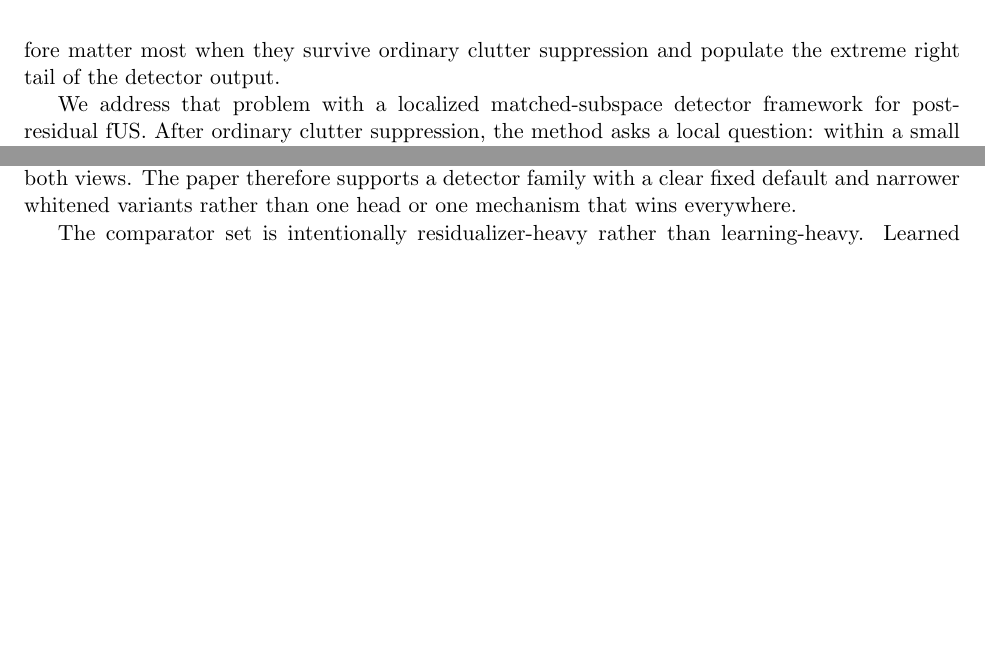
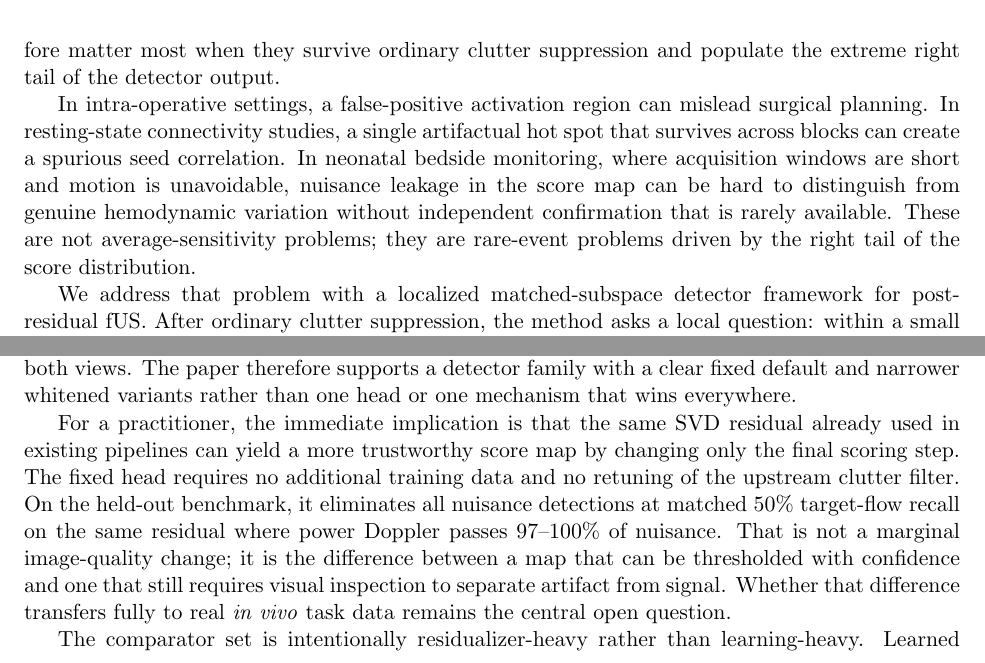
Before and after one commit to ArthurShune/fus-detectors, a LaTeX paper (paper/manuscript.tex): two parts of pages 3 and 33 of 60 before the commit and two parts of pages 3 and 34 of 61 after it, joined at a grey line, cut so that both start at the same text, the shorter picture padded with empty space. Compiled offline with pdfLaTeX.

Commit message:
Add practitioner-facing framing to intro and discussion

```diff
--- a/paper/manuscript.tex
+++ b/paper/manuscript.tex
@@ -168,6 +168,8 @@ ULM-Motion / Shin-ProxyMotion & no independent task labels & robustness evidence
 \section{Introduction}
 
 Functional ultrasound (fUS) is now used for vascular and functional mapping in settings ranging from preclinical neuroscience to awake surgery and cranial-window human imaging. In these settings, the practical problem is often not average sensitivity alone. A small number of nuisance-driven false detections can distort vascular readouts, contaminate functional maps, and undermine confidence in interpretation. Tissue motion, phase instability, and aliased high-velocity flow therefore matter most when they survive ordinary clutter suppression and populate the extreme right tail of the detector output.
+
+In intra-operative settings, a false-positive activation region can mislead surgical planning. In resting-state connectivity studies, a single artifactual hot spot that survives across blocks can create a spurious seed correlation. In neonatal bedside monitoring, where acquisition windows are short and motion is unavoidable, nuisance leakage in the score map can be hard to distinguish from genuine hemodynamic variation without independent confirmation that is rarely available. These are not average-sensitivity problems; they are rare-event problems driven by the right tail of the score distribution.
 
 We address that problem with a localized matched-subspace detector framework for post-residual fUS. After ordinary clutter suppression, the method asks a local question: within a small neighborhood, is the remaining slow-time signal concentrated in a prespecified flow band, or is it more consistent with structured nuisance? The contribution is a detector-head family: the fixed matched-subspace head is the core and default method, the adaptive variant selectively invokes whitening, and the fully whitened variant applies whitening throughout. Among the downstream heads tested on the held-out SIMUS-Struct benchmark, a band-limited matched-subspace score without local whitening is the strongest fixed choice. That mechanism is not universal: in the short-ensemble Gammex phantom, whitening-dominant scoring is stronger than the matched-subspace ratio on the same residual. Figure~\ref{fig:ulm_pala_headline_hero} previews the clearest real-data result, and the same-residual table below shows the regime dependence directly.
 
@@ -993,6 +995,8 @@ A leakage ablation confirms that conditional execution can inflate apparent perf
 \subsection*{What the detector family adds}
 Post-beamformed fUS benefits from a better detector, not only from better residualization. Ordinary clutter suppression can still leave structured right-tail false detections, and the central result of this paper is that changing only the downstream score head can materially change nuisance control on the same residual cube. The mechanism is regime-dependent: matched-subspace geometry is the main driver on the labeled-brain stress tests and the held-out SIMUS benchmark, whereas local slow-time whitening becomes more important in short-ensemble or structure-concentration regimes. Gammex-Struct is the clearest counterexample to a universal matched-subspace claim: on the same residual phantom data, whitened power is stronger than the matched-subspace ratio on both views. The paper therefore supports a detector family with a clear fixed default and narrower whitened variants rather than one head or one mechanism that wins everywhere.
 
+For a practitioner, the immediate implication is that the same SVD residual already used in existing pipelines can yield a more trustworthy score map by changing only the final scoring step. The fixed head requires no additional training data and no retuning of the upstream clutter filter. On the held-out benchmark, it eliminates all nuisance detections at matched 50\% target-flow recall on the same residual where power Doppler passes 97--100\% of nuisance. That is not a marginal image-quality change; it is the difference between a map that can be thresholded with confidence and one that still requires visual inspection to separate artifact from signal. Whether that difference transfers fully to real \emph{in vivo} task data remains the central open question.
+
 The comparator set is intentionally residualizer-heavy rather than learning-heavy. Learned clutter filters remain important related work, but they address residual formation rather than the downstream detector-head question isolated here. Extending the same-residual comparisons in this paper to trained detector heads or learned residualizers would require a separate supervised training protocol and is left for future work.
 
 The strict-tail operating points in the labeled experiments are calibrated using known negative sets, but a scanner does not have frame-by-frame labeled negatives at runtime. Here that tail calibration is an \emph{evaluation protocol}, not the intended clinical operating rule. The transfer checks show some non-retrospective signal on SIMUS-Struct and ULM-CoreShell, while the Shin proxy transfer remains negative, so a practical thresholding workflow on raw \emph{in vivo} IQ remains unestablished.
```
Also changed, not shown: paper/preprint.pdf, paper/manuscript.tex (2 more changed lines).
